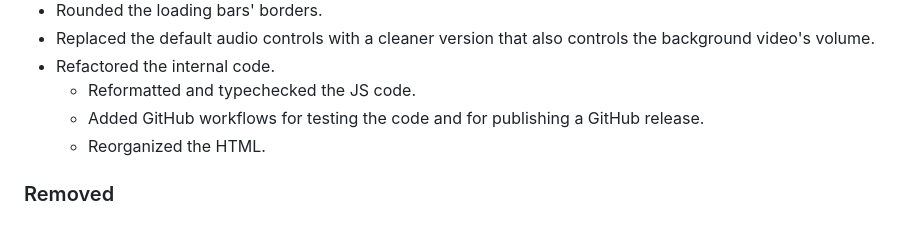
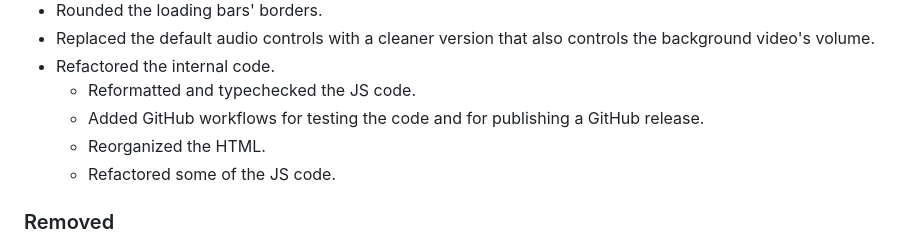
Before and after one commit to D4isDAVID/loadscreen, a Markdown page: CHANGELOG.md, the part around the change. Drawn GitHub-style.

Commit message:
Update changelog

```diff
--- a/CHANGELOG.md
+++ b/CHANGELOG.md
@@ -30,6 +30,7 @@ The format is based on [Keep a Changelog](https://keepachangelog.com/en/1.1.0/).
   - Reformatted and typechecked the JS code.
   - Added GitHub workflows for testing the code and for publishing a GitHub release.
   - Reorganized the HTML.
+  - Refactored some of the JS code.
 
 ### Removed
 
```
